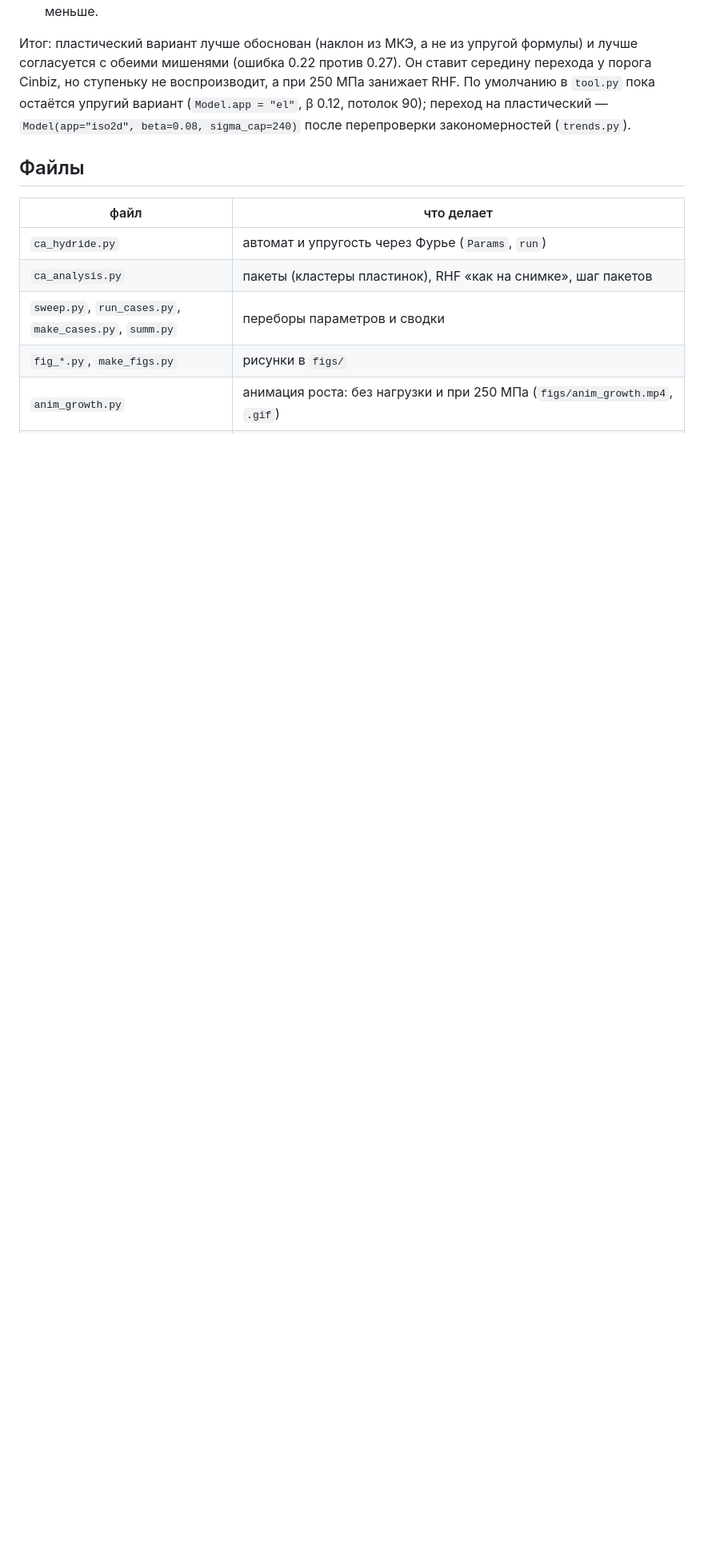
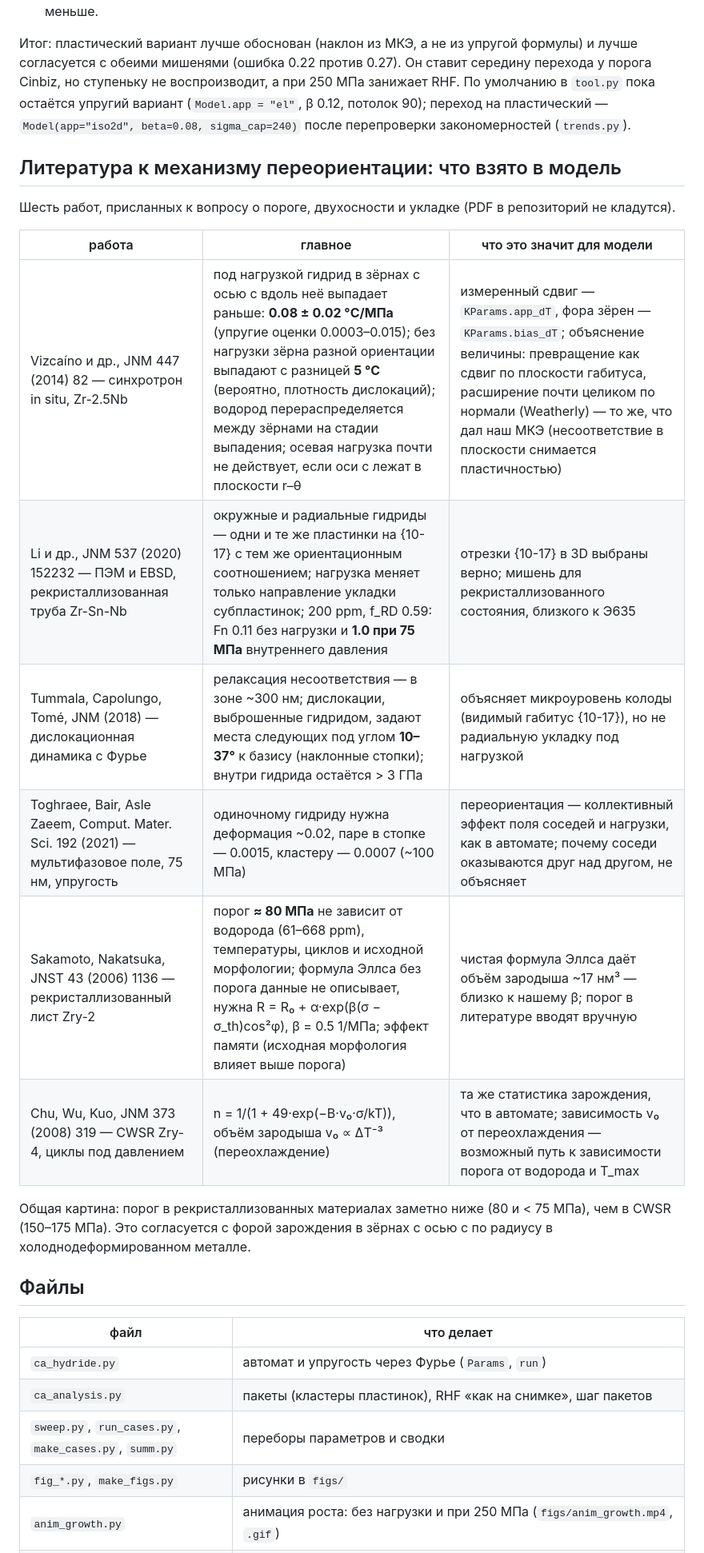
Before and after one commit to Zirconium-lover/ring-tests, a Markdown page: hydrides/automaton/README.md, the part around the change. Shown at 80% size. GitHub-like rendering; blank space fills up the shorter version.

Commit message:
hydrides: выжимка шести работ к механизму переориентации (без PDF)
Vizcaíno 2014, Li 2020, Tummala 2018, Toghraee 2021, Sakamoto 2006, Chu 2008:
что каждая даёт модели.

Co-Authored-By: Claude Opus 5.5 <noreply@anthropic.com>
Claude-Session: https://claude.ai/code/session_01UkwPYpG7i1Euptx7URcKD8

```diff
--- a/hydrides/automaton/README.md
+++ b/hydrides/automaton/README.md
@@ -543,6 +543,22 @@ Cinbiz, но ступеньку не воспроизводит, а при 250
 пока остаётся упругий вариант (`Model.app = "el"`, β 0.12, потолок 90); переход на пластический —
 `Model(app="iso2d", beta=0.08, sigma_cap=240)` после перепроверки закономерностей (`trends.py`).
 
+## Литература к механизму переориентации: что взято в модель
+
+Шесть работ, присланных к вопросу о пороге, двухосности и укладке (PDF в репозиторий не кладутся).
+
+| работа | главное | что это значит для модели |
+|---|---|---|
+| Vizcaíno и др., JNM 447 (2014) 82 — синхротрон in situ, Zr-2.5Nb | под нагрузкой гидрид в зёрнах с осью c вдоль неё выпадает раньше: **0.08 ± 0.02 °C/МПа** (упругие оценки 0.0003–0.015); без нагрузки зёрна разной ориентации выпадают с разницей **5 °C** (вероятно, плотность дислокаций); водород перераспределяется между зёрнами на стадии выпадения; осевая нагрузка почти не действует, если оси c лежат в плоскости r–θ | измеренный сдвиг — `KParams.app_dT`, фора зёрен — `KParams.bias_dT`; объяснение величины: превращение как сдвиг по плоскости габитуса, расширение почти целиком по нормали (Weatherly) — то же, что дал наш МКЭ (несоответствие в плоскости снимается пластичностью) |
+| Li и др., JNM 537 (2020) 152232 — ПЭМ и EBSD, рекристаллизованная труба Zr-Sn-Nb | окружные и радиальные гидриды — одни и те же пластинки на {10-17} с тем же ориентационным соотношением; нагрузка меняет только направление укладки субпластинок; 200 ppm, f_RD 0.59: Fn 0.11 без нагрузки и **1.0 при 75 МПа** внутреннего давления | отрезки {10-17} в 3D выбраны верно; мишень для рекристаллизованного состояния, близкого к Э635 |
+| Tummala, Capolungo, Tomé, JNM (2018) — дислокационная динамика с Фурье | релаксация несоответствия — в зоне ~300 нм; дислокации, выброшенные гидридом, задают места следующих под углом **10–37°** к базису (наклонные стопки); внутри гидрида остаётся > 3 ГПа | объясняет микроуровень колоды (видимый габитус {10-17}), но не радиальную укладку под нагрузкой |
+| Toghraee, Bair, Asle Zaeem, Comput. Mater. Sci. 192 (2021) — мультифазовое поле, 75 нм, упругость | одиночному гидриду нужна деформация ~0.02, паре в стопке — 0.0015, кластеру — 0.0007 (~100 МПа) | переориентация — коллективный эффект поля соседей и нагрузки, как в автомате; почему соседи оказываются друг над другом, не объясняет |
+| Sakamoto, Nakatsuka, JNST 43 (2006) 1136 — рекристаллизованный лист Zry-2 | порог **≈ 80 МПа** не зависит от водорода (61–668 ppm), температуры, циклов и исходной морфологии; формула Эллса без порога данные не описывает, нужна R = R₀ + α·exp(β(σ − σ_th)cos²φ), β = 0.5 1/МПа; эффект памяти (исходная морфология влияет выше порога) | чистая формула Эллса даёт объём зародыша ~17 нм³ — близко к нашему β; порог в литературе вводят вручную |
+| Chu, Wu, Kuo, JNM 373 (2008) 319 — CWSR Zry-4, циклы под давлением | n = 1/(1 + 49·exp(−B·v₀·σ/kT)), объём зародыша v₀ ∝ ΔT⁻³ (переохлаждение) | та же статистика зарождения, что в автомате; зависимость v₀ от переохлаждения — возможный путь к зависимости порога от водорода и T_max |
+
+Общая картина: порог в рекристаллизованных материалах заметно ниже (80 и < 75 МПа), чем в CWSR (150–175 МПа).
+Это согласуется с форой зарождения в зёрнах с осью c по радиусу в холоднодеформированном металле.
+
 ## Файлы
 
 | файл | что делает |
```
